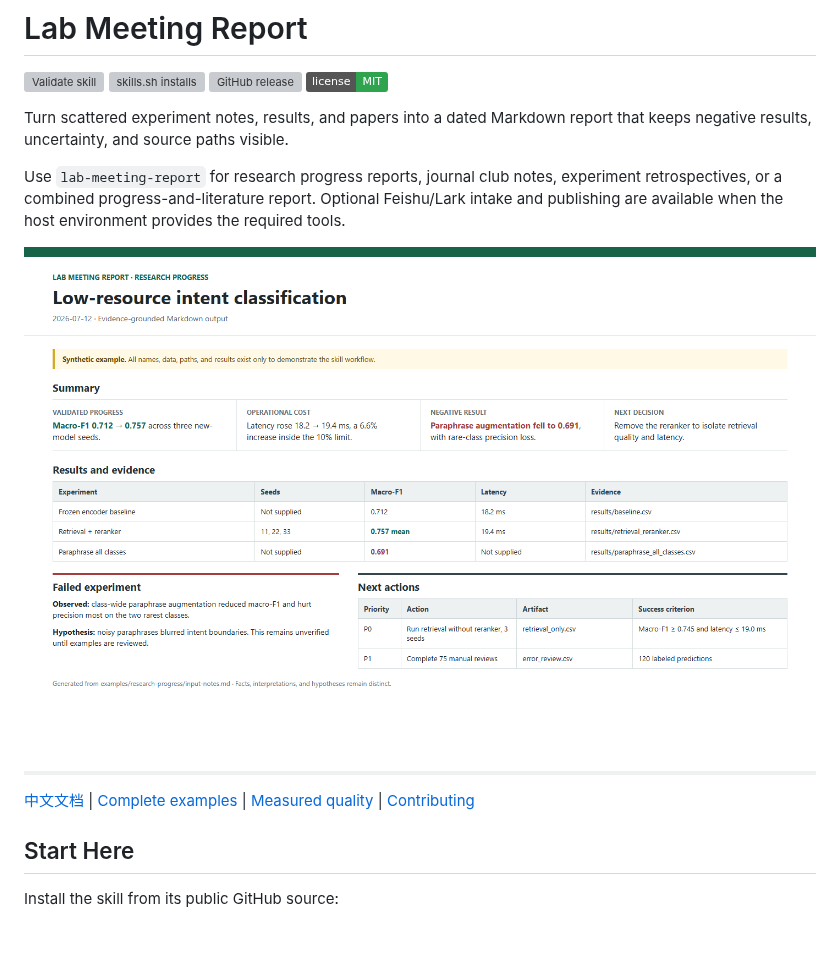
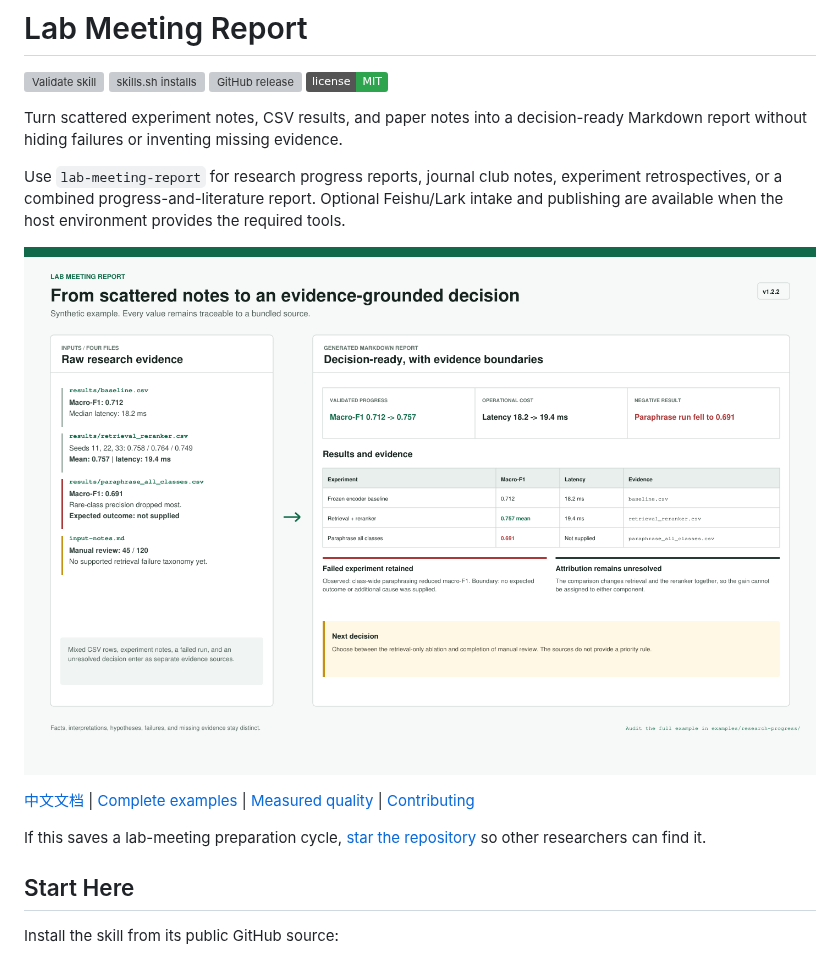
Before and after one commit to LikC1606/lab-meeting-report-skill, a Markdown page: README.md, the part around one of its changes. Drawn GitHub-style; pictures changed too: assets/lab-meeting-report-preview.png; badges without logos; blank space fills up the shorter version; grey boxes are pictures that could not be loaded.

Commit message:
docs: replace stale preview with evidence-first demo

```diff
--- a/README.md
+++ b/README.md
@@ -5,7 +5,7 @@
 [![GitHub release](https://img.shields.io/github/v/release/LikC1606/lab-meeting-report-skill)](https://github.com/LikC1606/lab-meeting-report-skill/releases)
 [![License: MIT](https://img.shields.io/badge/license-MIT-2ea44f.svg)](LICENSE)
 
-Turn scattered experiment notes, results, and papers into a dated Markdown report that keeps negative results, uncertainty, and source paths visible.
+Turn scattered experiment notes, CSV results, and paper notes into a decision-ready Markdown report without hiding failures or inventing missing evidence.
 
 Use `lab-meeting-report` for research progress reports, journal club notes, experiment retrospectives, or a combined progress-and-literature report. Optional Feishu/Lark intake and publishing are available when the host environment provides the required tools.
 
@@ -13,5 +13,7 @@ Use `lab-meeting-report` for research progress reports, journal club notes, expe
 
 [中文文档](README.zh-CN.md) | [Complete examples](#complete-examples) | [Measured quality](#measured-quality) | [Contributing](CONTRIBUTING.md)
+
+If this saves a lab-meeting preparation cycle, [star the repository](https://github.com/LikC1606/lab-meeting-report-skill) so other researchers can find it.
 
 ## Start Here
 
```
Also changed, not shown: other parts of README.md (+1 -1 lines), CONTRIBUTING.md (+7 -0 lines), README.zh-CN.md (+4 -2 lines), 3 other files.
